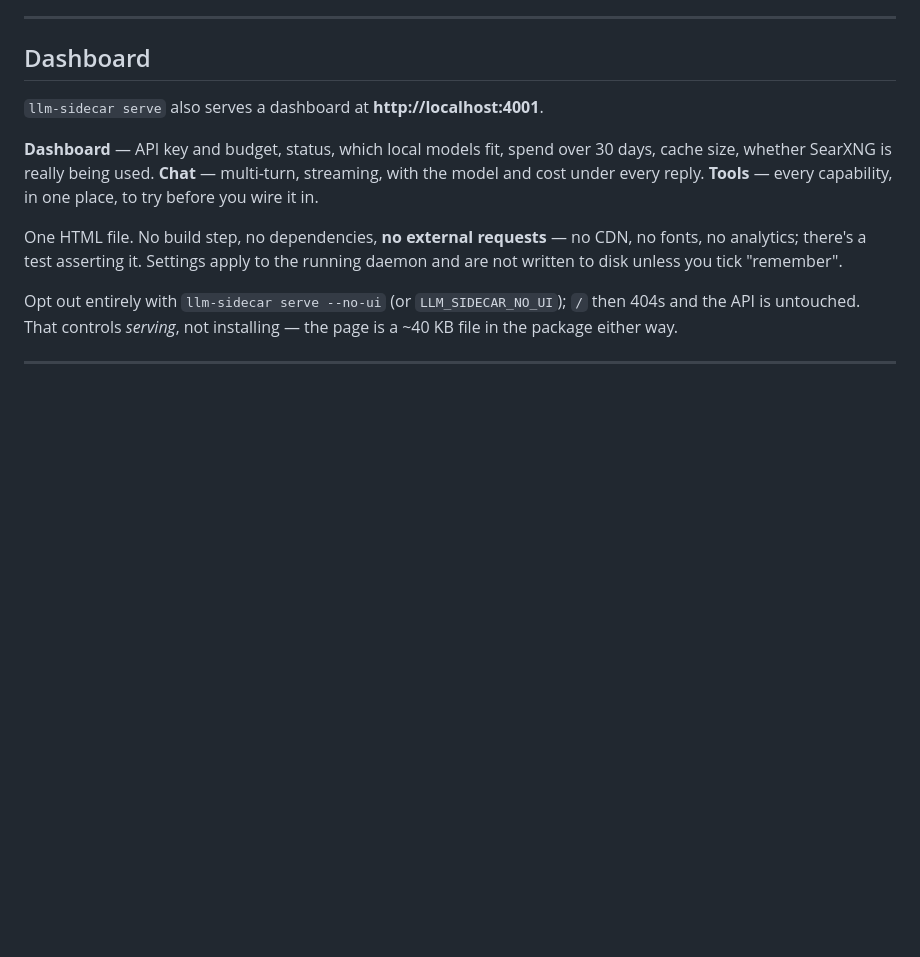
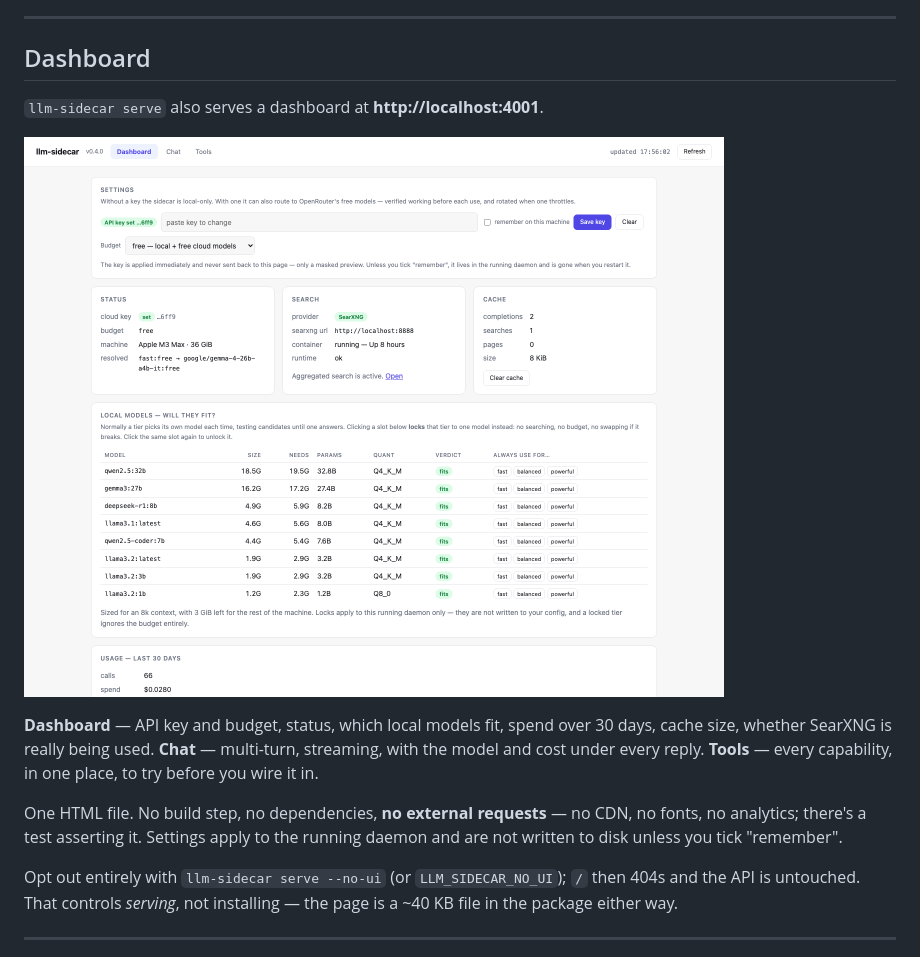
Before and after one commit to awaistechnologist/llm-sidecar, a Markdown page: README.md, the part around the change. Rendered like a GitHub page; pictures changed too: docs/dashboard.png (added); blank space fills up the shorter version.

```diff
--- a/README.md
+++ b/README.md
@@ -380,6 +380,8 @@ point.
 
 `llm-sidecar serve` also serves a dashboard at **http://localhost:4001**.
 
+![The llm-sidecar dashboard](docs/dashboard.png)
+
 **Dashboard** — API key and budget, status, which local models fit, spend over
 30 days, cache size, whether SearXNG is really being used.
 **Chat** — multi-turn, streaming, with the model and cost under every reply.
```
Also changed, not shown: CHANGELOG.md (added, +50 -0 lines), CONTRIBUTING.md (added, +60 -0 lines), SECURITY.md (added, +41 -0 lines), 8 other files.
